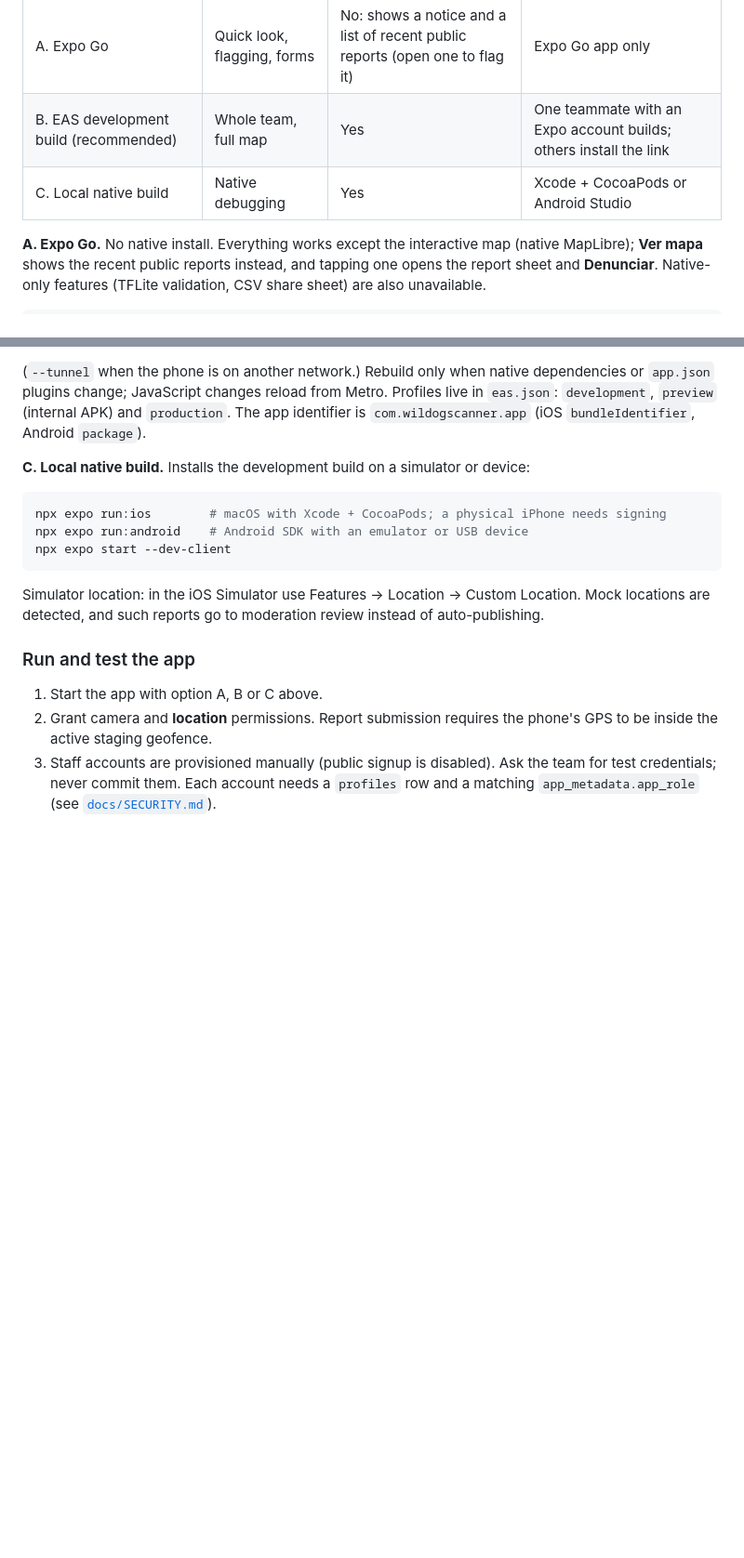
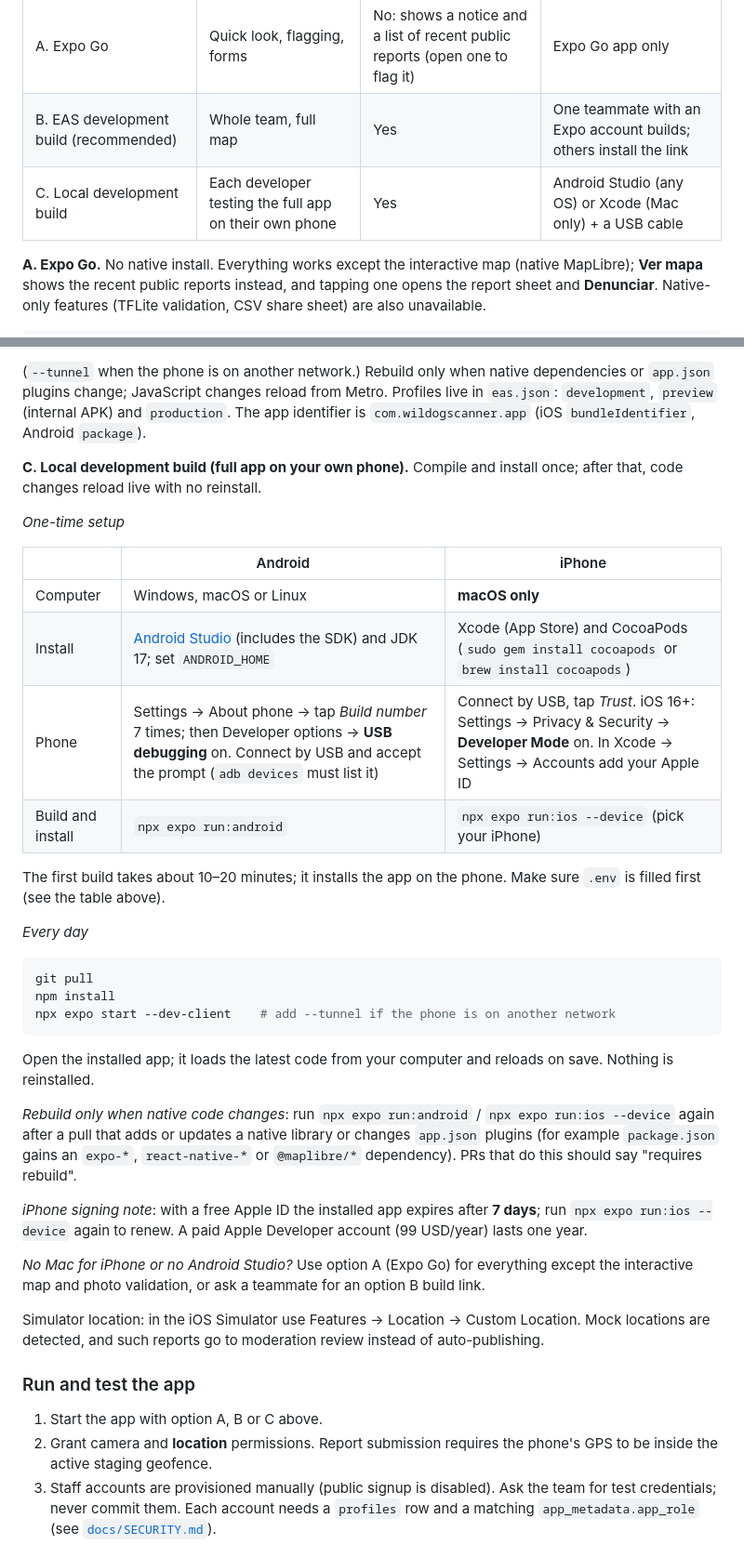
Before and after one commit to CardozoPapaDelAme/dog_report_app, a Markdown page: README.md, 2 parts joined by grey strips. Shown at 93% size. Rendered like a GitHub page; blank space fills up the shorter version.

Commit message:
docs: add a local development build quickstart to the README
Explain the one-time Android (USB debugging) and iPhone (Mac, Developer
Mode, Apple ID) setup, the daily git pull plus dev-client workflow with
no reinstall, when a rebuild is required, and the 7-day expiry of free
Apple ID signing.

````diff
--- a/README.md
+++ b/README.md
@@ -71,7 +71,7 @@ Expo Go with a QR shared by a teammate.
 |---|---|---|---|
 | A. Expo Go | Quick look, flagging, forms | No: shows a notice and a list of recent public reports (open one to flag it) | Expo Go app only |
 | B. EAS development build (recommended) | Whole team, full map | Yes | One teammate with an Expo account builds; others install the link |
-| C. Local native build | Native debugging | Yes | Xcode + CocoaPods or Android Studio |
+| C. Local development build | Each developer testing the full app on their own phone | Yes | Android Studio (any OS) or Xcode (Mac only) + a USB cable |
 
 **A. Expo Go.** No native install. Everything works except the interactive map
 (native MapLibre); **Ver mapa** shows the recent public reports instead, and
@@ -112,13 +112,45 @@ Profiles live in `eas.json`: `development`, `preview` (internal APK) and
 `production`. The app identifier is `com.wildogscanner.app` (iOS
 `bundleIdentifier`, Android `package`).
 
-**C. Local native build.** Installs the development build on a simulator or device:
+**C. Local development build (full app on your own phone).** Compile and install
+once; after that, code changes reload live with no reinstall.
+
+*One-time setup*
+
+| | Android | iPhone |
+|---|---|---|
+| Computer | Windows, macOS or Linux | **macOS only** |
+| Install | [Android Studio](https://developer.android.com/studio) (includes the SDK) and JDK 17; set `ANDROID_HOME` | Xcode (App Store) and CocoaPods (`sudo gem install cocoapods` or `brew install cocoapods`) |
+| Phone | Settings → About phone → tap *Build number* 7 times; then Developer options → **USB debugging** on. Connect by USB and accept the prompt (`adb devices` must list it) | Connect by USB, tap *Trust*. iOS 16+: Settings → Privacy & Security → **Developer Mode** on. In Xcode → Settings → Accounts add your Apple ID |
+| Build and install | `npx expo run:android` | `npx expo run:ios --device` (pick your iPhone) |
+
+The first build takes about 10–20 minutes; it installs the app on the phone.
+Make sure `.env` is filled first (see the table above).
+
+*Every day*
 
 ```bash
-npx expo run:ios        # macOS with Xcode + CocoaPods; a physical iPhone needs signing
-npx expo run:android    # Android SDK with an emulator or USB device
-npx expo start --dev-client
+git pull
+npm install
+npx expo start --dev-client    # add --tunnel if the phone is on another network
 ```
+
+Open the installed app; it loads the latest code from your computer and reloads
+on save. Nothing is reinstalled.
+
+*Rebuild only when native code changes*: run `npx expo run:android` /
+`npx expo run:ios --device` again after a pull that adds or updates a native
+library or changes `app.json` plugins (for example `package.json` gains an
+`expo-*`, `react-native-*` or `@maplibre/*` dependency). PRs that do this should
+say "requires rebuild".
+
+*iPhone signing note*: with a free Apple ID the installed app expires after
+**7 days**; run `npx expo run:ios --device` again to renew. A paid Apple
+Developer account (99 USD/year) lasts one year.
+
+*No Mac for iPhone or no Android Studio?* Use option A (Expo Go) for everything
+except the interactive map and photo validation, or ask a teammate for an
+option B build link.
 
 Simulator location: in the iOS Simulator use Features → Location → Custom Location.
 Mock locations are detected, and such reports go to moderation review instead of
````
